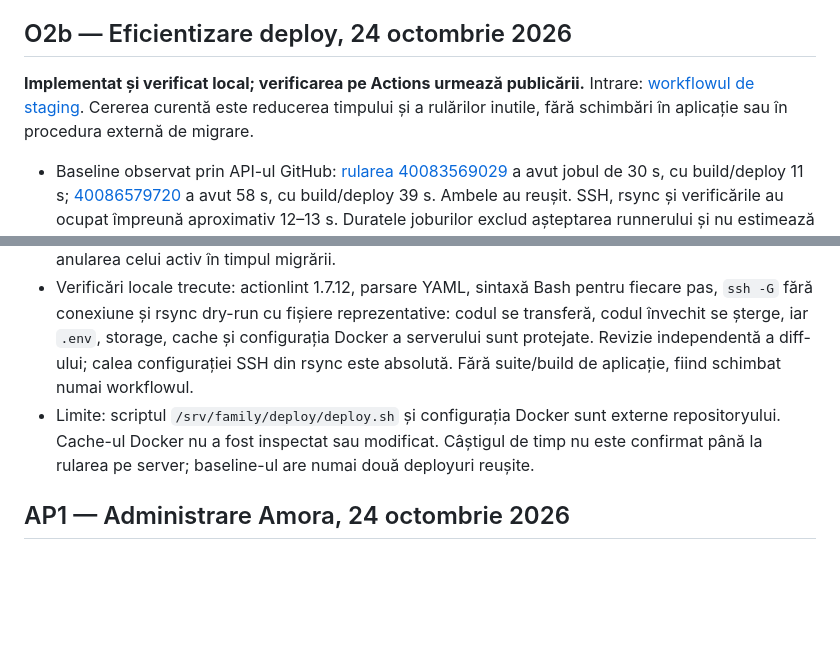
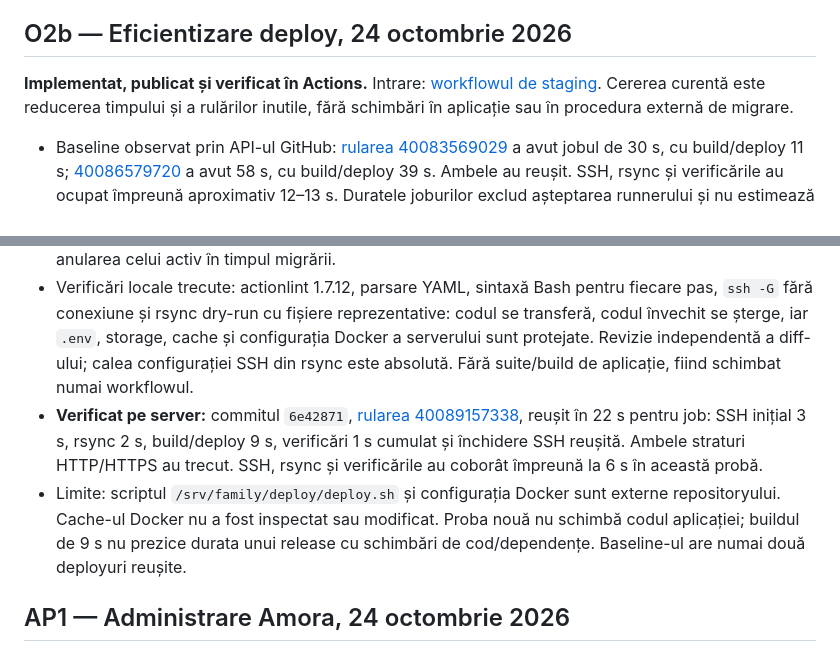
Before and after one commit to razvanstav/Family, a Markdown page: docs/modules/operations.md, 2 parts joined by grey strips. GitHub-like rendering; blank space fills up the shorter version.

Commit message:
docs: record optimized deployment timings

```diff
--- a/docs/modules/operations.md
+++ b/docs/modules/operations.md
@@ -4,13 +4,14 @@ Stare: mediul local și scripturile de pornire/test există. CI de bază se intr
 
 ## O2b — Eficientizare deploy, 24 octombrie 2026
 
-**Implementat și verificat local; verificarea pe Actions urmează publicării.** Intrare: [workflowul de staging](../../.github/workflows/deploy-family.yml). Cererea curentă este reducerea timpului și a rulărilor inutile, fără schimbări în aplicație sau în procedura externă de migrare.
+**Implementat, publicat și verificat în Actions.** Intrare: [workflowul de staging](../../.github/workflows/deploy-family.yml). Cererea curentă este reducerea timpului și a rulărilor inutile, fără schimbări în aplicație sau în procedura externă de migrare.
 
 - Baseline observat prin API-ul GitHub: [rularea 40083569029](https://github.com/razvanstav/Family/actions/runs/40083569029) a avut jobul de 30 s, cu build/deploy 11 s; [40086579720](https://github.com/razvanstav/Family/actions/runs/40086579720) a avut 58 s, cu build/deploy 39 s. Ambele au reușit. SSH, rsync și verificările au ocupat împreună aproximativ 12–13 s. Duratele joburilor exclud așteptarea runnerului și nu estimează facturarea.
 - Pushurile exclusiv Markdown, `docs/`, `artifacts/` sau blueprint nu pornesc publicarea; schimbările mixte și pornirea manuală rămân disponibile. Aceleași referințe și directoarele locale `.runtime/`/`.tools/` sunt excluse din rsync. Nu se folosește `--delete-excluded`; fișierele persistente deja excluse rămân protejate.
 - Testul SSH, sincronizarea, buildul și cele două verificări reutilizează o conexiune OpenSSH, cu verificarea gazdei și autentificarea păstrate. Conexiunea și cheia runnerului sunt curățate la încheiere. Verificarea HTTP locală are limite de conectare/răspuns. Deployurile rămân seriale, fără anularea celui activ în timpul migrării.
 - Verificări locale trecute: actionlint 1.7.12, parsare YAML, sintaxă Bash pentru fiecare pas, `ssh -G` fără conexiune și rsync dry-run cu fișiere reprezentative: codul se transferă, codul învechit se șterge, iar `.env`, storage, cache și configurația Docker a serverului sunt protejate. Revizie independentă a diff-ului; calea configurației SSH din rsync este absolută. Fără suite/build de aplicație, fiind schimbat numai workflowul.
-- Limite: scriptul `/srv/family/deploy/deploy.sh` și configurația Docker sunt externe repositoryului. Cache-ul Docker nu a fost inspectat sau modificat. Câștigul de timp nu este confirmat până la rularea pe server; baseline-ul are numai două deployuri reușite.
+- **Verificat pe server:** commitul `6e42871`, [rularea 40089157338](https://github.com/razvanstav/Family/actions/runs/40089157338), reușit în 22 s pentru job: SSH inițial 3 s, rsync 2 s, build/deploy 9 s, verificări 1 s cumulat și închidere SSH reușită. Ambele straturi HTTP/HTTPS au trecut. SSH, rsync și verificările au coborât împreună la 6 s în această probă.
+- Limite: scriptul `/srv/family/deploy/deploy.sh` și configurația Docker sunt externe repositoryului. Cache-ul Docker nu a fost inspectat sau modificat. Proba nouă nu schimbă codul aplicației; buildul de 9 s nu prezice durata unui release cu schimbări de cod/dependențe. Baseline-ul are numai două deployuri reușite.
 
 ## AP1 — Administrare Amora, 24 octombrie 2026
 
```
Also changed, not shown: docs/STATE.md (+1 -1 lines).
